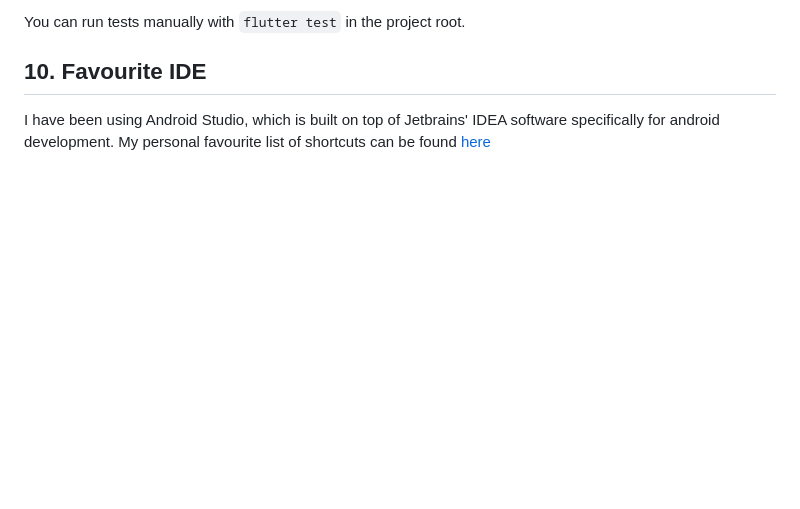
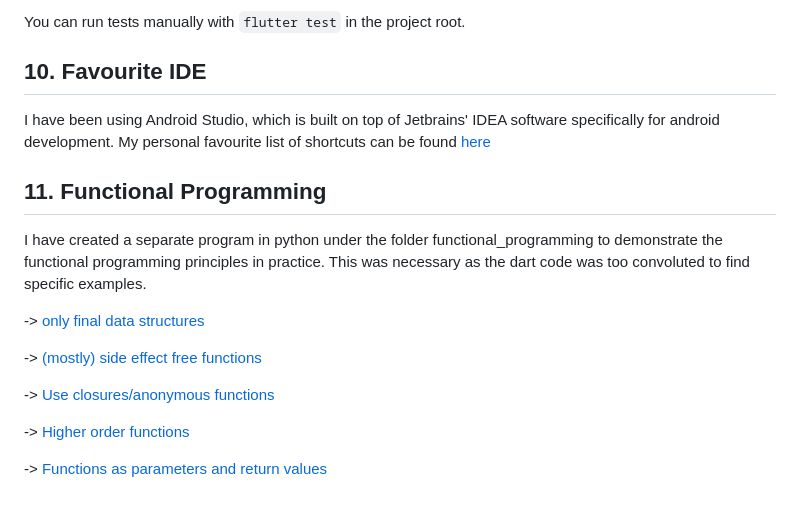
Before and after one commit to neddstarkk/Waterlog, a Markdown page: README.md, the part around the change. Rendered like a GitHub page; blank space fills up the shorter version.

Commit message:
Update README.md to add point 11

```diff
--- a/README.md
+++ b/README.md
@@ -60,3 +60,17 @@ You can run tests manually with `flutter test` in the project root.
 ## 10. Favourite IDE
 
 I have been using Android Studio, which is built on top of Jetbrains' IDEA software specifically for android development. My personal favourite list of shortcuts can be found [here](https://slow-rambutan-c40.notion.site/Favourite-Shortcuts-of-IDE-c0b23e5cda26407cba2d7e89828266a1?pvs=4)
+
+## 11. Functional Programming
+
+I have created a separate program in python under the folder functional_programming to demonstrate the functional programming principles in practice. This was necessary as the dart code was too convoluted to find specific examples.
+
+-> [only final data structures](https://github.com/neddstarkk/Waterlog/blob/d3bb026010bdc5af37503a1925dbad2d2ce65c5d/functional_programming/functional.py#L16)
+
+-> [(mostly) side effect free functions](https://github.com/neddstarkk/Waterlog/blob/d3bb026010bdc5af37503a1925dbad2d2ce65c5d/functional_programming/functional.py#L1)
+
+-> [Use closures/anonymous functions](https://github.com/neddstarkk/Waterlog/blob/d3bb026010bdc5af37503a1925dbad2d2ce65c5d/functional_programming/functional.py#L42)
+
+-> [Higher order functions](https://github.com/neddstarkk/Waterlog/blob/d3bb026010bdc5af37503a1925dbad2d2ce65c5d/functional_programming/functional.py#L32)
+
+-> [Functions as parameters and return values](https://github.com/neddstarkk/Waterlog/blob/d3bb026010bdc5af37503a1925dbad2d2ce65c5d/functional_programming/functional.py#L32)
```
